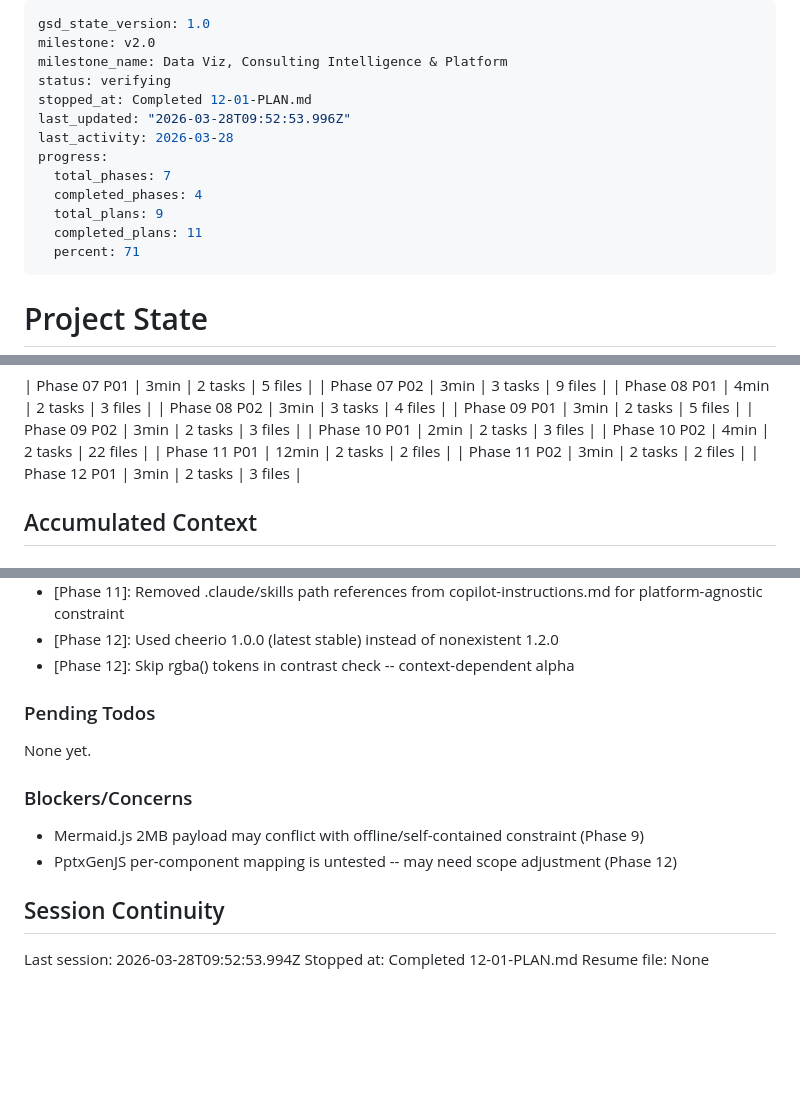
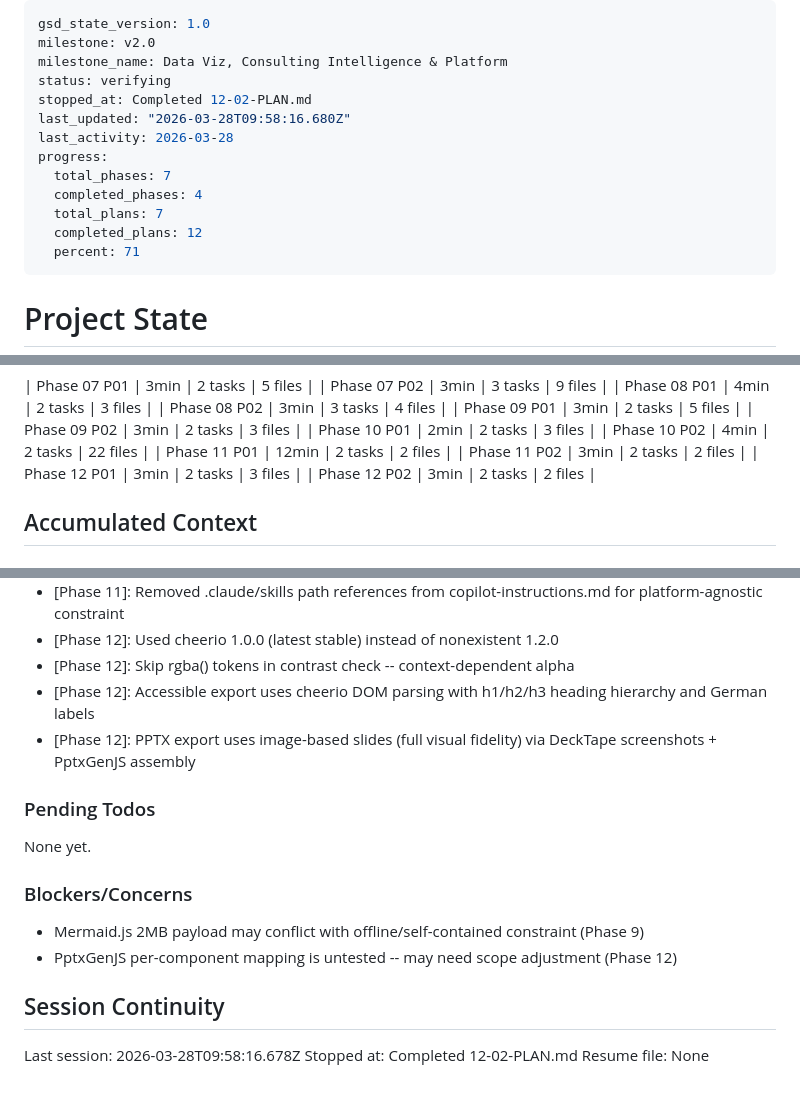
Before and after one commit to EnescuDavid/presentation-builder, a Markdown page: .planning/STATE.md, 3 parts joined by grey strips. Drawn GitHub-style; blank space fills up the shorter version.

Commit message:
docs(12-02): complete accessible HTML and PPTX export plan
- Added 12-02-SUMMARY.md with execution results
- Updated STATE.md with metrics and decisions
- Marked A11Y-04 and PLAT-02 requirements complete

```diff
--- a/.planning/STATE.md
+++ b/.planning/STATE.md
@@ -3,14 +3,14 @@ gsd_state_version: 1.0
 milestone: v2.0
 milestone_name: Data Viz, Consulting Intelligence & Platform
 status: verifying
-stopped_at: Completed 12-01-PLAN.md
-last_updated: "2026-03-28T09:52:53.996Z"
+stopped_at: Completed 12-02-PLAN.md
+last_updated: "2026-03-28T09:58:16.680Z"
 last_activity: 2026-03-28
 progress:
   total_phases: 7
   completed_phases: 4
-  total_plans: 9
-  completed_plans: 11
+  total_plans: 7
+  completed_plans: 12
   percent: 71
 ---
 
@@ -67,6 +67,7 @@ Progress: [███████░░░] 71%
 | Phase 11 P01 | 12min | 2 tasks | 2 files |
 | Phase 11 P02 | 3min | 2 tasks | 2 files |
 | Phase 12 P01 | 3min | 2 tasks | 3 files |
+| Phase 12 P02 | 3min | 2 tasks | 2 files |
 
 ## Accumulated Context
 
@@ -98,6 +99,8 @@ Recent decisions affecting current work:
 - [Phase 11]: Removed .claude/skills path references from copilot-instructions.md for platform-agnostic constraint
 - [Phase 12]: Used cheerio 1.0.0 (latest stable) instead of nonexistent 1.2.0
 - [Phase 12]: Skip rgba() tokens in contrast check -- context-dependent alpha
+- [Phase 12]: Accessible export uses cheerio DOM parsing with h1/h2/h3 heading hierarchy and German labels
+- [Phase 12]: PPTX export uses image-based slides (full visual fidelity) via DeckTape screenshots + PptxGenJS assembly
 
 ### Pending Todos
 
@@ -110,6 +113,6 @@ None yet.
 
 ## Session Continuity
 
-Last session: 2026-03-28T09:52:53.994Z
-Stopped at: Completed 12-01-PLAN.md
+Last session: 2026-03-28T09:58:16.678Z
+Stopped at: Completed 12-02-PLAN.md
 Resume file: None
```
Also changed, not shown: .planning/REQUIREMENTS.md (+4 -4 lines), 1 other file.
